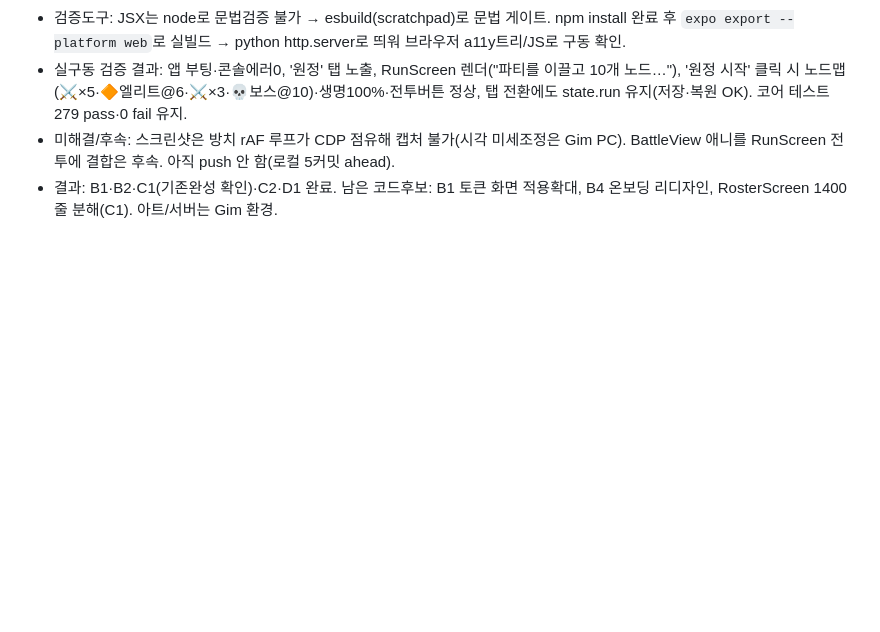
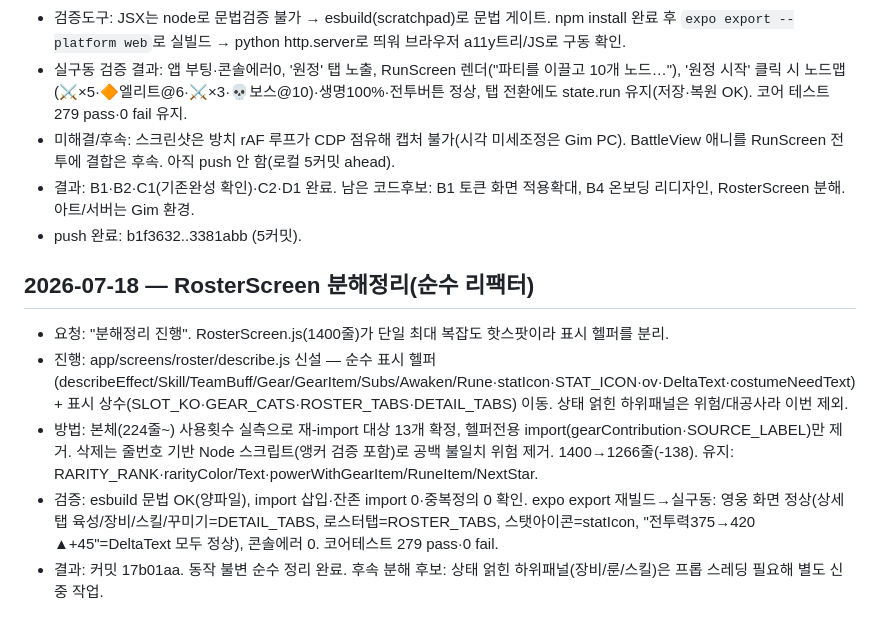
Before and after one commit to gimaxax77-sys/axdata_03, a Markdown page: research.md, the part around the change. Rendered like a GitHub page; blank space fills up the shorter version.

Commit message:
research.md: RosterScreen 분해정리 기록
Co-Authored-By: Claude Opus 4.8 <noreply@anthropic.com>

```diff
--- a/research.md
+++ b/research.md
@@ -49,4 +49,12 @@
 - 검증도구: JSX는 node로 문법검증 불가 → esbuild(scratchpad)로 문법 게이트. npm install 완료 후 `expo export --platform web`로 실빌드 → python http.server로 띄워 브라우저 a11y트리/JS로 구동 확인.
 - 실구동 검증 결과: 앱 부팅·콘솔에러0, '원정' 탭 노출, RunScreen 렌더("파티를 이끌고 10개 노드…"), '원정 시작' 클릭 시 노드맵(⚔️×5·🔶엘리트@6·⚔️×3·💀보스@10)·생명100%·전투버튼 정상, 탭 전환에도 state.run 유지(저장·복원 OK). 코어 테스트 279 pass·0 fail 유지.
 - 미해결/후속: 스크린샷은 방치 rAF 루프가 CDP 점유해 캡처 불가(시각 미세조정은 Gim PC). BattleView 애니를 RunScreen 전투에 결합은 후속. 아직 push 안 함(로컬 5커밋 ahead).
-- 결과: B1·B2·C1(기존완성 확인)·C2·D1 완료. 남은 코드후보: B1 토큰 화면 적용확대, B4 온보딩 리디자인, RosterScreen 1400줄 분해(C1). 아트/서버는 Gim 환경.
+- 결과: B1·B2·C1(기존완성 확인)·C2·D1 완료. 남은 코드후보: B1 토큰 화면 적용확대, B4 온보딩 리디자인, RosterScreen 분해. 아트/서버는 Gim 환경.
+- push 완료: b1f3632..3381abb (5커밋).
+
+## 2026-07-18 — RosterScreen 분해정리(순수 리팩터)
+- 요청: "분해정리 진행". RosterScreen.js(1400줄)가 단일 최대 복잡도 핫스팟이라 표시 헬퍼를 분리.
+- 진행: app/screens/roster/describe.js 신설 — 순수 표시 헬퍼(describeEffect/Skill/TeamBuff/Gear/GearItem/Subs/Awaken/Rune·statIcon·STAT_ICON·ov·DeltaText·costumeNeedText) + 표시 상수(SLOT_KO·GEAR_CATS·ROSTER_TABS·DETAIL_TABS) 이동. 상태 얽힌 하위패널은 위험/대공사라 이번 제외.
+- 방법: 본체(224줄~) 사용횟수 실측으로 재-import 대상 13개 확정, 헬퍼전용 import(gearContribution·SOURCE_LABEL)만 제거. 삭제는 줄번호 기반 Node 스크립트(앵커 검증 포함)로 공백 불일치 위험 제거. 1400→1266줄(-138). 유지: RARITY_RANK·rarityColor/Text·powerWithGearItem/RuneItem/NextStar.
+- 검증: esbuild 문법 OK(양파일), import 삽입·잔존 import 0·중복정의 0 확인. expo export 재빌드→실구동: 영웅 화면 정상(상세탭 육성/장비/스킬/꾸미기=DETAIL_TABS, 로스터탭=ROSTER_TABS, 스탯아이콘=statIcon, "전투력375→420 ▲+45"=DeltaText 모두 정상), 콘솔에러 0. 코어테스트 279 pass·0 fail.
+- 결과: 커밋 17b01aa. 동작 불변 순수 정리 완료. 후속 분해 후보: 상태 얽힌 하위패널(장비/룬/스킬)은 프롭 스레딩 필요해 별도 신중 작업.
```
